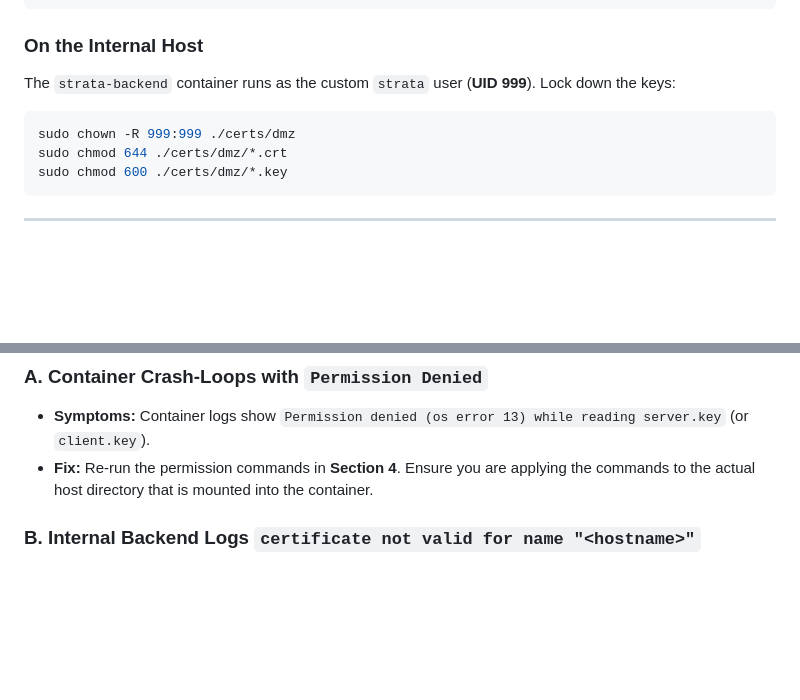
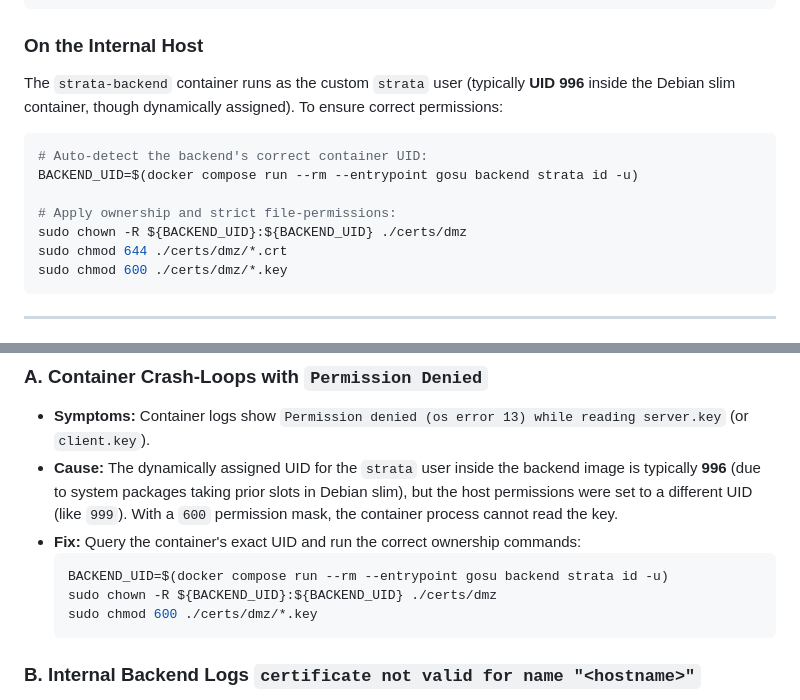
Before and after one commit to Bails309/strata-client, a Markdown page: docs/runbooks/dmz-production-certs.md, 2 parts joined by grey strips. GitHub-like rendering; blank space fills up the shorter version.

````diff
--- a/docs/runbooks/dmz-production-certs.md
+++ b/docs/runbooks/dmz-production-certs.md
@@ -102,9 +102,14 @@ sudo chmod 600 ./certs/dmz/*.key
 ```
 
 ### On the Internal Host
-The `strata-backend` container runs as the custom `strata` user (**UID 999**). Lock down the keys:
+The `strata-backend` container runs as the custom `strata` user (typically **UID 996** inside the Debian slim container, though dynamically assigned). To ensure correct permissions:
+
 ```bash
-sudo chown -R 999:999 ./certs/dmz
+# Auto-detect the backend's correct container UID:
+BACKEND_UID=$(docker compose run --rm --entrypoint gosu backend strata id -u)
+
+# Apply ownership and strict file-permissions:
+sudo chown -R ${BACKEND_UID}:${BACKEND_UID} ./certs/dmz
 sudo chmod 644 ./certs/dmz/*.crt
 sudo chmod 600 ./certs/dmz/*.key
 ```
@@ -131,7 +136,13 @@ docker compose up -d --force-recreate backend
 
 ### A. Container Crash-Loops with `Permission Denied`
 * **Symptoms:** Container logs show `Permission denied (os error 13) while reading server.key` (or `client.key`).
-* **Fix:** Re-run the permission commands in **Section 4**. Ensure you are applying the commands to the actual host directory that is mounted into the container.
+* **Cause:** The dynamically assigned UID for the `strata` user inside the backend image is typically **996** (due to system packages taking prior slots in Debian slim), but the host permissions were set to a different UID (like `999`). With a `600` permission mask, the container process cannot read the key.
+* **Fix:** Query the container's exact UID and run the correct ownership commands:
+  ```bash
+  BACKEND_UID=$(docker compose run --rm --entrypoint gosu backend strata id -u)
+  sudo chown -R ${BACKEND_UID}:${BACKEND_UID} ./certs/dmz
+  sudo chmod 600 ./certs/dmz/*.key
+  ```
 
 ### B. Internal Backend Logs `certificate not valid for name "<hostname>"`
 * **Symptoms:** The DMZ link remains down, and the backend logs show rustls rejecting the server's certificate.
````
